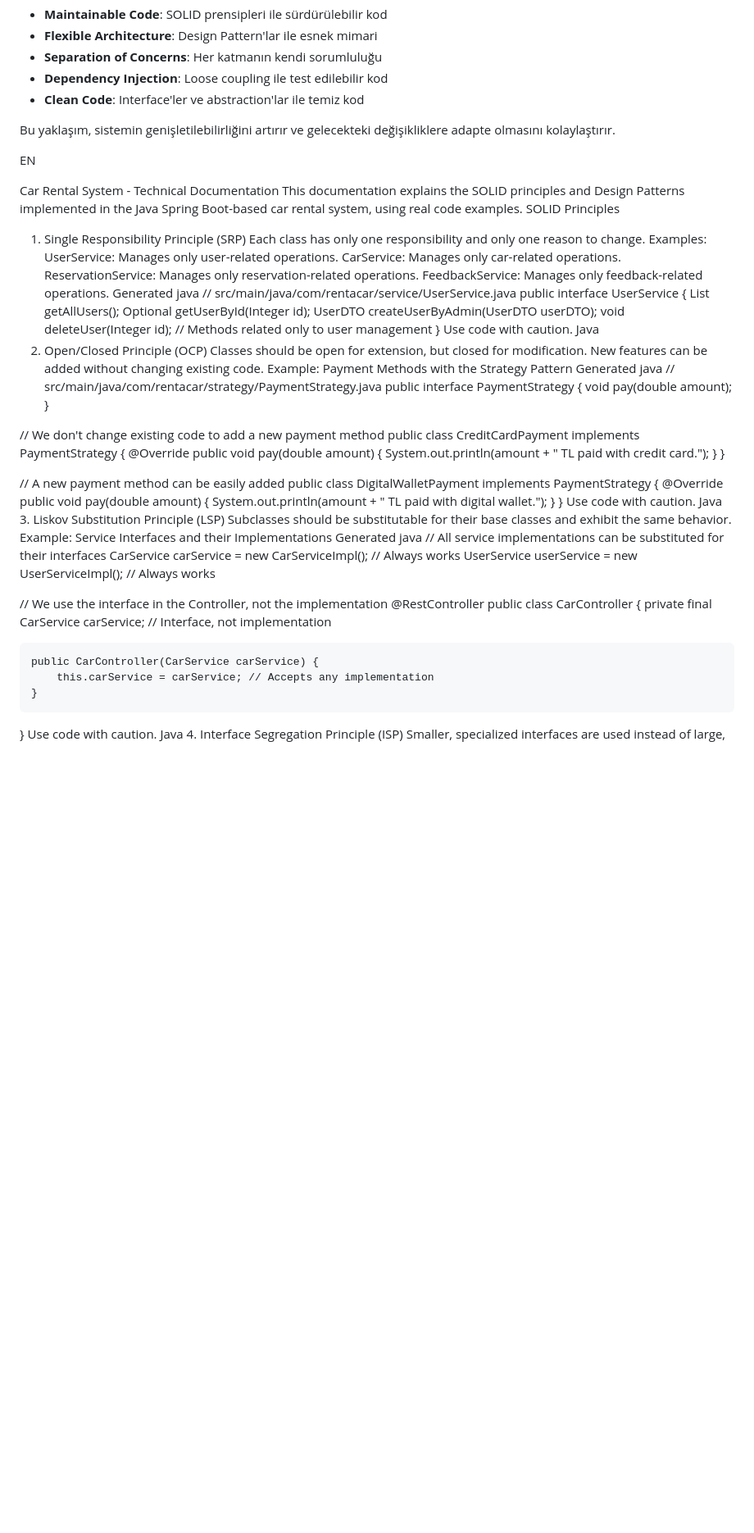
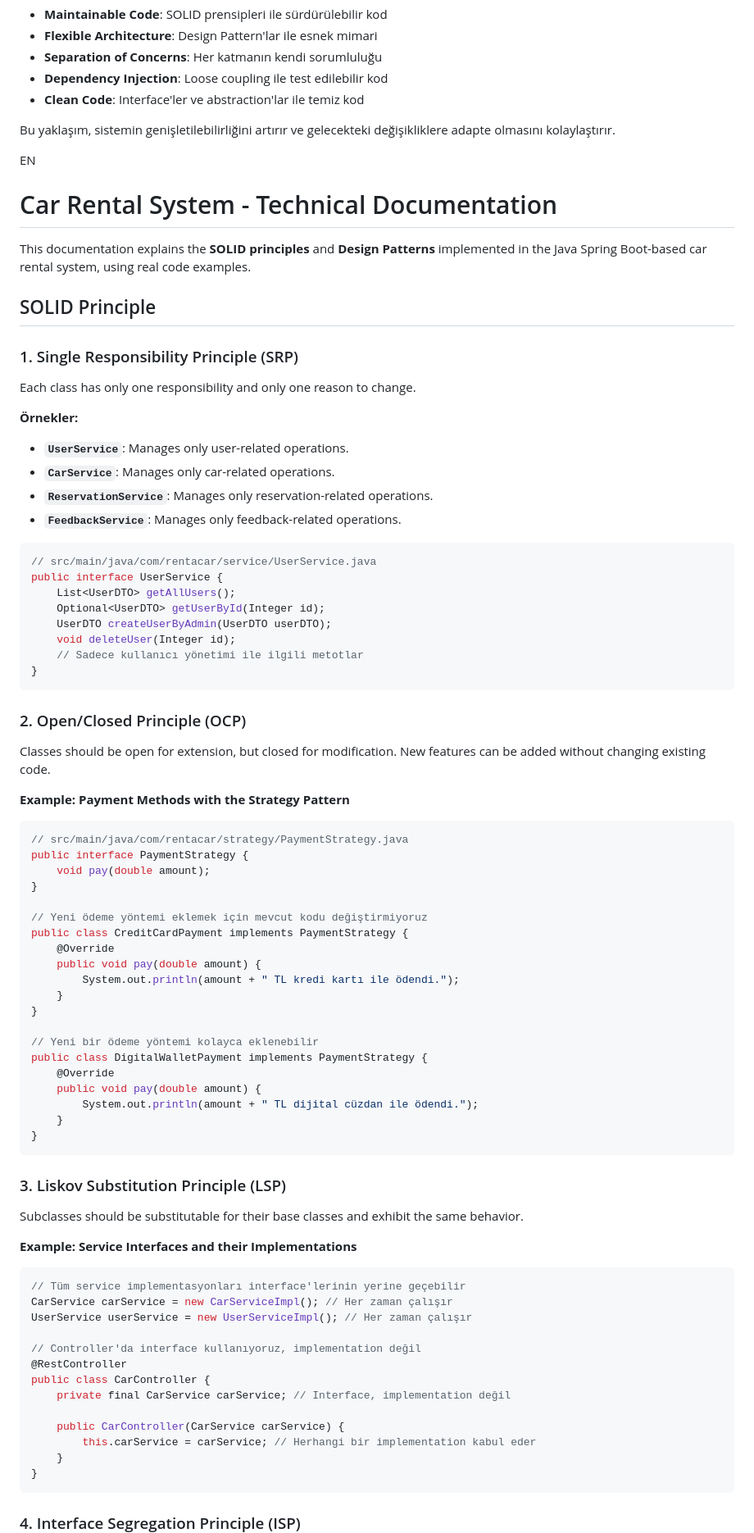
Before and after one commit to emirerdogan3/Car-Rental-Project-Springboot, a Markdown page: README.md, the part around the change printed below. Shown: that part at 82% size. Rendered like a GitHub page; blank space fills up the shorter version.

````diff
--- a/README.md
+++ b/README.md
@@ -428,74 +428,81 @@ Bu araç kiralama sistemi, modern Java development best practice'lerini uygulaya
 Bu yaklaşım, sistemin genişletilebilirliğini artırır ve gelecekteki değişikliklere adapte olmasını kolaylaştırır.
 
 
-
 EN
 
-Car Rental System - Technical Documentation
-This documentation explains the SOLID principles and Design Patterns implemented in the Java Spring Boot-based car rental system, using real code examples.
-SOLID Principles
-1. Single Responsibility Principle (SRP)
+
+# Car Rental System - Technical Documentation
+
+This documentation explains the **SOLID principles** and **Design Patterns** implemented in the Java Spring Boot-based car rental system, using real code examples.
+
+## SOLID Principle
+
+### 1. Single Responsibility Principle (SRP)
 Each class has only one responsibility and only one reason to change.
-Examples:
-UserService: Manages only user-related operations.
-CarService: Manages only car-related operations.
-ReservationService: Manages only reservation-related operations.
-FeedbackService: Manages only feedback-related operations.
-Generated java
+
+**Örnekler:**
+- **`UserService`**: Manages only user-related operations.
+- **`CarService`**: Manages only car-related operations.
+- **`ReservationService`**: Manages only reservation-related operations.
+- **`FeedbackService`**: Manages only feedback-related operations.
+
+```java
 // src/main/java/com/rentacar/service/UserService.java
 public interface UserService {
     List<UserDTO> getAllUsers();
     Optional<UserDTO> getUserById(Integer id);
     UserDTO createUserByAdmin(UserDTO userDTO);
     void deleteUser(Integer id);
-    // Methods related only to user management
+    // Sadece kullanıcı yönetimi ile ilgili metotlar
 }
-Use code with caution.
-Java
-2. Open/Closed Principle (OCP)
+```
+
+### 2. Open/Closed Principle (OCP)
 Classes should be open for extension, but closed for modification. New features can be added without changing existing code.
-Example: Payment Methods with the Strategy Pattern
-Generated java
+
+**Example: Payment Methods with the Strategy Pattern**
+```java
 // src/main/java/com/rentacar/strategy/PaymentStrategy.java
 public interface PaymentStrategy {
     void pay(double amount);
 }
 
-// We don't change existing code to add a new payment method
+// Yeni ödeme yöntemi eklemek için mevcut kodu değiştirmiyoruz
 public class CreditCardPayment implements PaymentStrategy {
     @Override
     public void pay(double amount) {
-        System.out.println(amount + " TL paid with credit card.");
+        System.out.println(amount + " TL kredi kartı ile ödendi.");
     }
 }
 
-// A new payment method can be easily added
+// Yeni bir ödeme yöntemi kolayca eklenebilir
 public class DigitalWalletPayment implements PaymentStrategy {
     @Override
     public void pay(double amount) {
-        System.out.println(amount + " TL paid with digital wallet.");
+        System.out.println(amount + " TL dijital cüzdan ile ödendi.");
     }
 }
-Use code with caution.
-Java
-3. Liskov Substitution Principle (LSP)
+```
+
+### 3. Liskov Substitution Principle (LSP)
 Subclasses should be substitutable for their base classes and exhibit the same behavior.
-Example: Service Interfaces and their Implementations
-Generated java
-// All service implementations can be substituted for their interfaces
-CarService carService = new CarServiceImpl(); // Always works
-UserService userService = new UserServiceImpl(); // Always works
 
-// We use the interface in the Controller, not the implementation
+**Example: Service Interfaces and their Implementations**
+```java
+// Tüm service implementasyonları interface'lerinin yerine geçebilir
+CarService carService = new CarServiceImpl(); // Her zaman çalışır
+UserService userService = new UserServiceImpl(); // Her zaman çalışır
+
+// Controller'da interface kullanıyoruz, implementation değil
 @RestController
 public class CarController {
-    private final CarService carService; // Interface, not implementation
+    private final CarService carService; // Interface, implementation değil
 
     public CarController(CarService carService) {
-        this.carService = carService; // Accepts any implementation
+        this.carService = carService; // Herhangi bir implementation kabul eder
     }
 }
-Use code with caution.
-Java
-4. Interface Segregation Principle (ISP)
+```
+
+### 4. Interface Segregation Principle (ISP)
 Smaller, specialized interfaces are used instead of large, general-purpose ones.
````
Also changed, not shown: other parts of README.md (+93 -79 lines).
